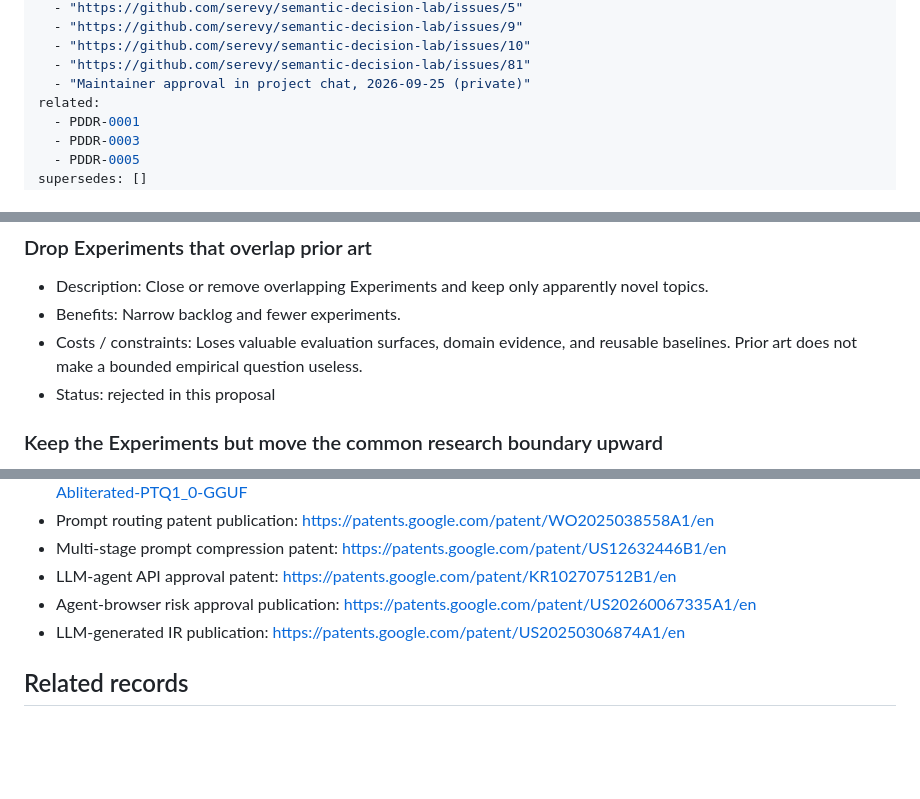
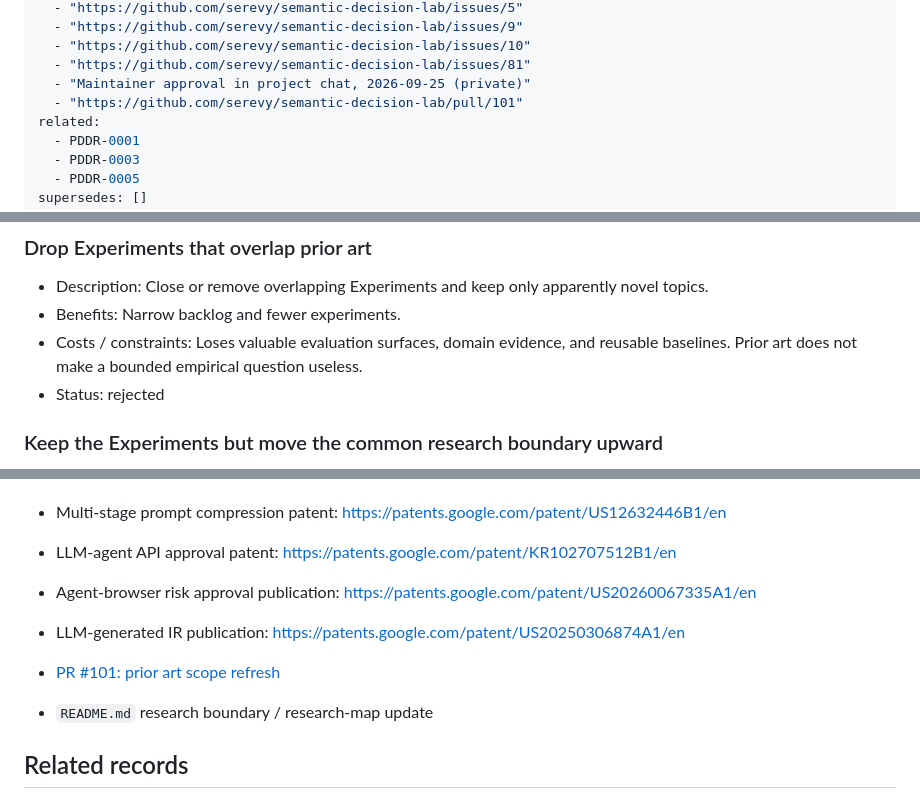
Before and after one commit to serevy/semantic-decision-lab, a Markdown page: docs/records/PDDR-0007-focus-typed-semantic-state.md, 3 parts joined by grey strips. GitHub-like rendering; blank space fills up the shorter version.

Commit message:
docs: PDDR-0007の採用Evidenceを整理

```diff
--- a/docs/records/PDDR-0007-focus-typed-semantic-state.md
+++ b/docs/records/PDDR-0007-focus-typed-semantic-state.md
@@ -20,6 +20,7 @@ evidence:
   - "https://github.com/serevy/semantic-decision-lab/issues/10"
   - "https://github.com/serevy/semantic-decision-lab/issues/81"
   - "Maintainer approval in project chat, 2026-09-25 (private)"
+  - "https://github.com/serevy/semantic-decision-lab/pull/101"
 related:
   - PDDR-0001
   - PDDR-0003
@@ -68,7 +69,7 @@ The individual Experiments remain useful as evaluation surfaces. The accepted ch
 - Description: Close or remove overlapping Experiments and keep only apparently novel topics.
 - Benefits: Narrow backlog and fewer experiments.
 - Costs / constraints: Loses valuable evaluation surfaces, domain evidence, and reusable baselines. Prior art does not make a bounded empirical question useless.
-- Status: rejected in this proposal
+- Status: rejected
 
 ### Keep the Experiments but move the common research boundary upward
 
@@ -160,6 +160,9 @@ Validation checks:
 - Agent-browser risk approval publication: https://patents.google.com/patent/US20260067335A1/en
 - LLM-generated IR publication: https://patents.google.com/patent/US20250306874A1/en
 
+- [PR #101: prior art scope refresh](https://github.com/serevy/semantic-decision-lab/pull/101)
+- `README.md` research boundary / research-map update
+
 ## Related records
 
 - PDDR-0001: Separate experiments from durable decisions
```
Also changed, not shown: other parts of docs/records/PDDR-0007-focus-typed-semantic-state.md (+0 -1 lines).
